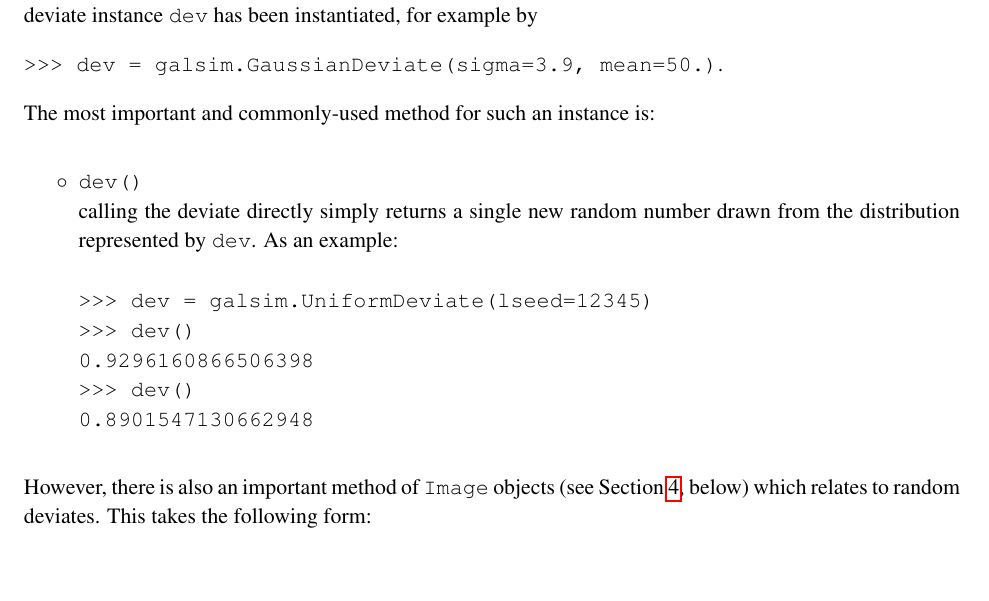
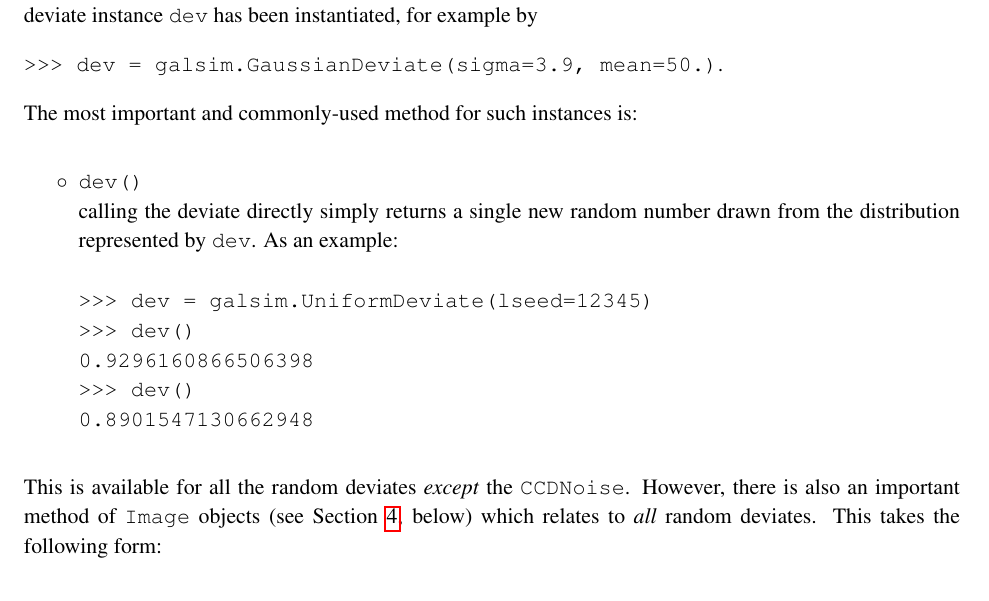
Before and after one commit to GalSim-developers/GalSim, a LaTeX paper (doc/ref/GalSim_Quick_Reference.tex): part of page 9 of 13, cut so that both start at the same text. Compiled offline with pdfLaTeX.

Commit message:
updated dev description to mention that it is not available for CCDNoise, and updated the CCDNoise docstring in the same sense (#236)

```diff
--- a/doc/ref/GalSim_Quick_Reference.tex
+++ b/doc/ref/GalSim_Quick_Reference.tex
@@ -477,8 +477,8 @@ been instantiated, for example by
 
 {\tt >>> dev = galsim.GaussianDeviate(sigma=3.9, mean=50.)}.
 
-The most important and commonly-used method for such an
-instance is:
+The most important and commonly-used method for such
+instances is:
 \begin{itemize}
 
 \item[$\circ$] \texttt{dev()} \newline {calling the deviate
@@ -492,8 +492,9 @@ instance is:
     {\tt 0.8901547130662948}}
 
 \end{itemize}
+This is available for all the random deviates \emph{except} the \texttt{CCDNoise}.
 However, there is also an important method of \texttt{Image} objects
-(see Section \ref{sect:image}, below) which relates to random
+(see Section \ref{sect:image}, below) which relates to \emph{all} random
 deviates.  This takes the following form:
 
 \begin{itemize}
```
Also changed, not shown: doc/GalSim_Quick_Reference.pdf, doc/ref/GalSim_Quick_Reference.tex (1 more changed lines), 1 other file.
